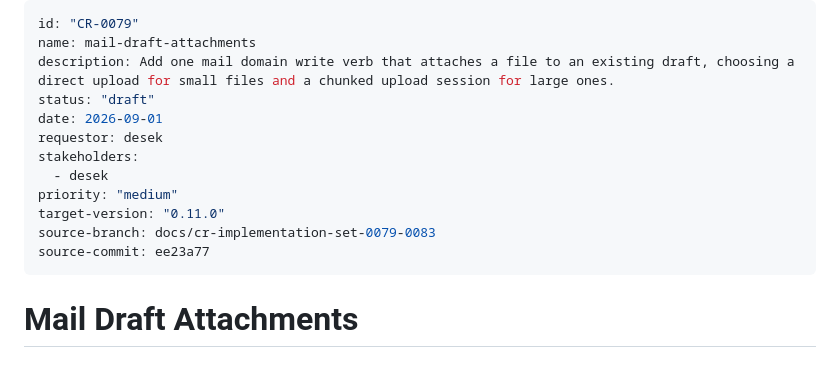
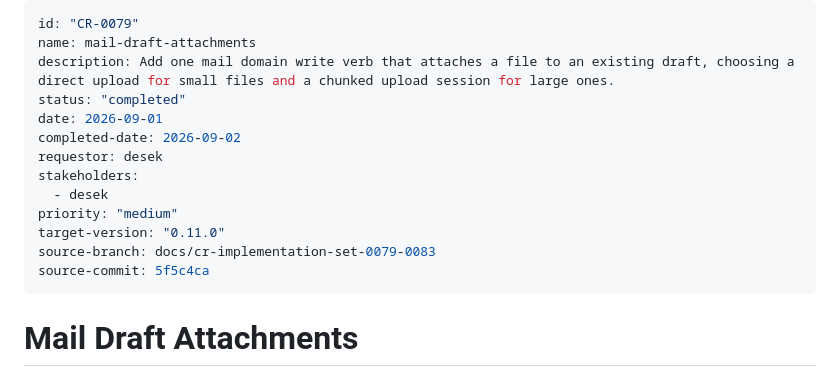
Before and after one commit to desek/outlook-local-mcp, a Markdown page: docs/cr/CR-0079-mail-draft-attachments.md, the part around one of its changes. GitHub-like rendering.

```diff
--- a/docs/cr/CR-0079-mail-draft-attachments.md
+++ b/docs/cr/CR-0079-mail-draft-attachments.md
@@ -2,15 +2,16 @@
 id: "CR-0079"
 name: mail-draft-attachments
 description: Add one mail domain write verb that attaches a file to an existing draft, choosing a direct upload for small files and a chunked upload session for large ones.
-status: "draft"
+status: "completed"
 date: 2026-09-01
+completed-date: 2026-09-02
 requestor: desek
 stakeholders:
   - desek
 priority: "medium"
 target-version: "0.11.0"
 source-branch: docs/cr-implementation-set-0079-0083
-source-commit: ee23a77
+source-commit: 5f5c4ca
 ---
 
 # Mail Draft Attachments
```
Also changed, not shown: other parts of docs/cr/CR-0079-mail-draft-attachments.md (+13 -13 lines).
